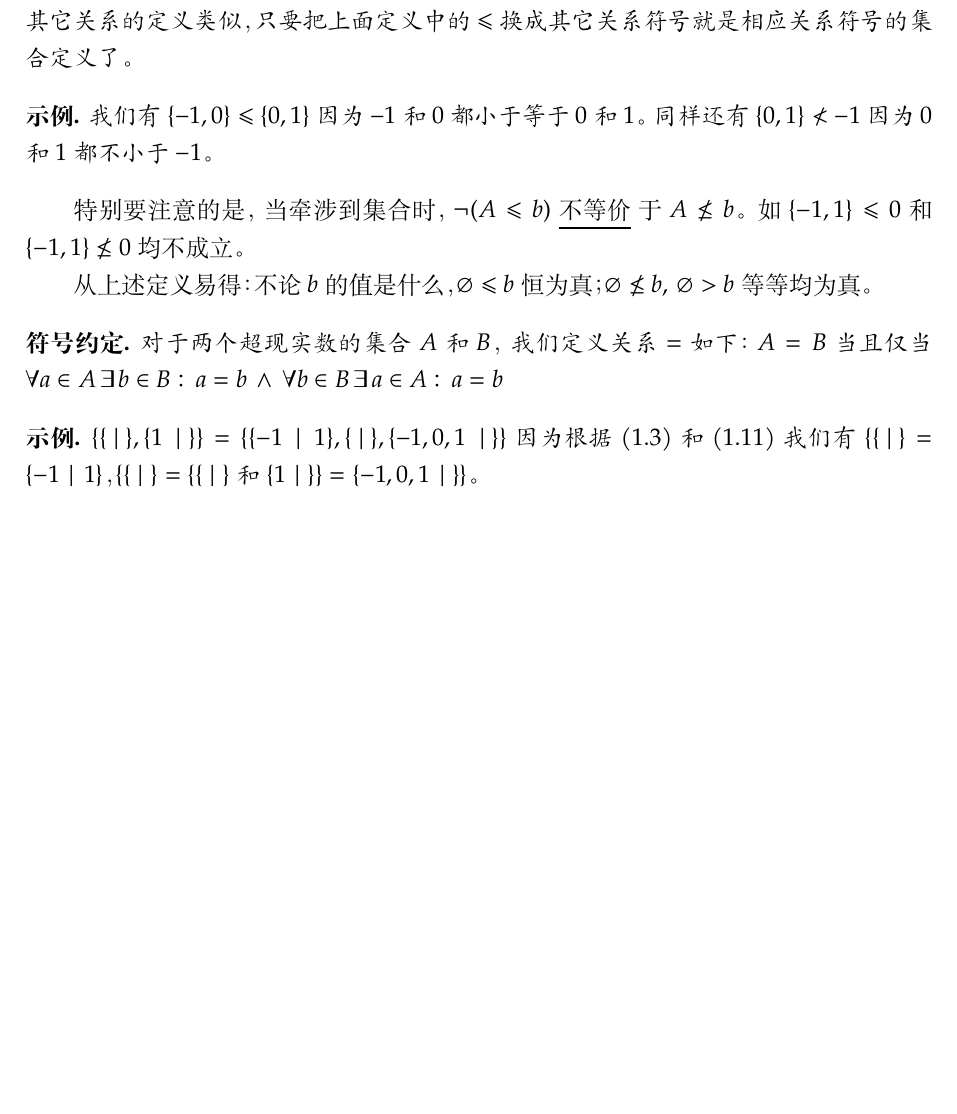
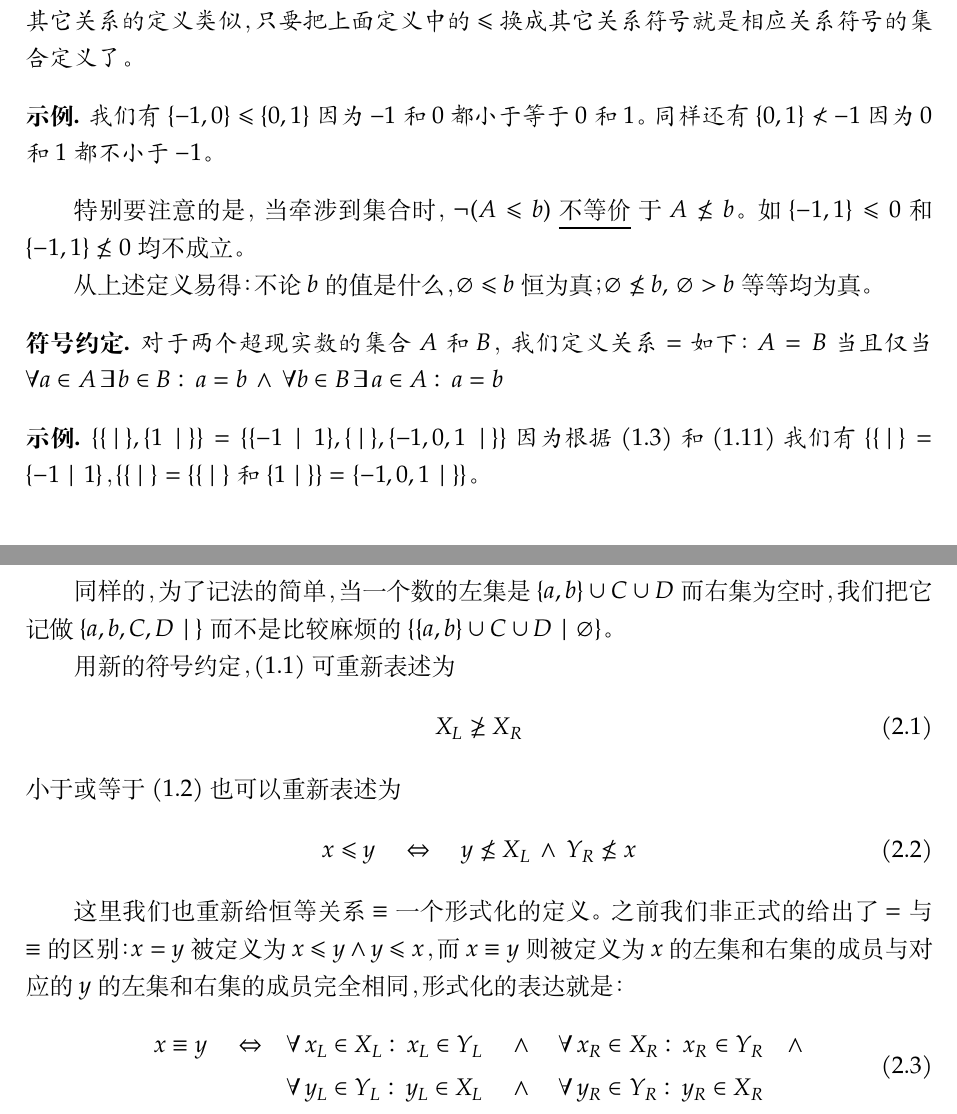
Before and after one commit to txyyss/Surreal-Number, a LaTeX document (SurrealNumber.tex): part of page 7 of 7 before the commit and two parts of pages 7 and 8 of 8 after it, the two joined at a grey line, cut so that both start at the same text, the shorter picture padded with empty space. Compiled offline with XeLaTeX; a missing font is replaced by an installed copy or a similar font.

Commit message:
Add more notational conventions. redefine some relations.

```diff
--- a/SurrealNumber.tex
+++ b/SurrealNumber.tex
@@ -381,4 +381,34 @@ $\emptyset \nleq b,\,\emptyset > b$ 等等均为真。
   $\{\{\,\mid\,\}=\{\{\,\mid\,\}$ 和
   $\{1\mid\,\}\}=\{-1,0,1\mid\,\}\}$。
 \end{forExample}
+
+同样的，为了记法的简单，当一个数的左集是 $\{a,b\}\cup C \cup D$ 而右集
+为空时，我们把它记做 $\{a,b,C,D\mid\,\}$ 而不是比较麻烦的
+$\{\{a,b\}\cup C \cup D\mid\emptyset\}$。
+
+用新的符号约定，\eqref{eq:Surreal} 可重新表述为
+\begin{equation}
+  \label{eq:basic:Surreal}
+  X_L \ngeq X_R
+\end{equation}
+小于或等于 \eqref{eq:Leq} 也可以重新表述为
+\begin{equation}
+  \label{eq:basic:Leq}
+  x \leq y \quad\Leftrightarrow\quad
+  y \nleq X_L \,\wedge\, Y_R \nleq x
+\end{equation}
+
+这里我们也重新给恒等关系 $\equiv$ 一个形式化的定义。之前我们非正式的给
+出了 $=$ 与 $\equiv$ 的区别：$x=y$ 被定义为 $x\leq y\wedge y\leq x$，而
+$x\equiv y$ 则被定义为 $x$ 的左集和右集的成员与对应的 $y$ 的左集和右集
+的成员完全相同，形式化的表达就是：
+\begin{equation}
+  \begin{split}
+    x \equiv y \quad\Leftrightarrow\quad
+    &\forall\,x_L\in X_L:\:x_L\in Y_L \quad\wedge\quad
+    \forall\,x_R\in X_R:\:x_R\in Y_R \quad\wedge\\
+    &\forall\,y_L\in Y_L:\:y_L\in X_L \quad\wedge\quad
+    \forall\,y_R\in Y_R:\:y_R\in X_R
+  \end{split}
+\end{equation}
 \end{document}
```
